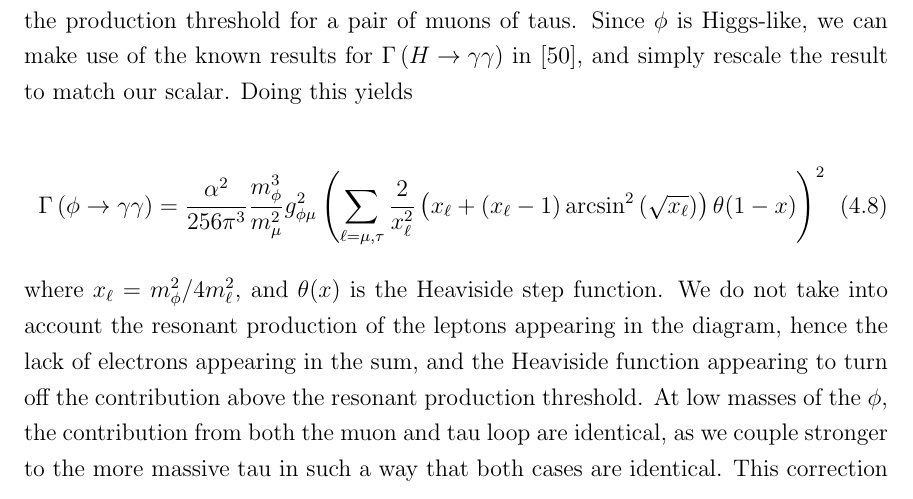
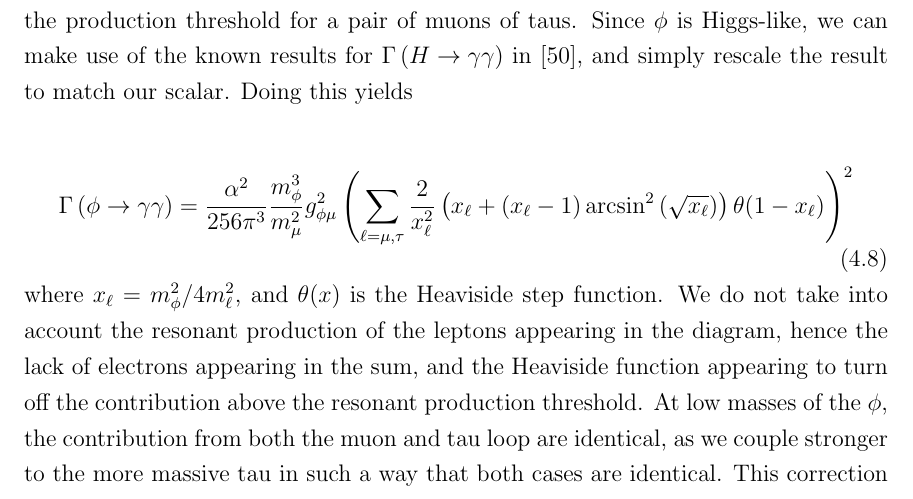
Before and after one commit to drglove/masters-thesis, a LaTeX thesis (thesis.tex, which reads chapters/4/sec_model.tex): part of page 38 of 80, cut so that both start at the same text. Compiled offline with pdfLaTeX.

Commit message:
Model: x -> x_l

```diff
--- a/chapters/4/sec_model.tex
+++ b/chapters/4/sec_model.tex
@@ -99,7 +99,7 @@ Since $\phi$ is Higgs-like, we can make use of the known results for $\Gamma\lef
 Doing this yields
 
 \begin{equation}
-    \Gamma\left(\phi \rightarrow \gamma \gamma\right) = \frac{\alpha^2}{256 \pi^3} \frac{m_\phi^3}{m_\mu^2} g_{\phi \mu}^2 \left( \sum_{\ell = \mu, \tau} \frac{2}{x_\ell^2}\left( x_\ell + (x_\ell-1) \arcsin^2\left( \sqrt{x_\ell} \right) \right) \theta(1-x) \right)^2
+    \Gamma\left(\phi \rightarrow \gamma \gamma\right) = \frac{\alpha^2}{256 \pi^3} \frac{m_\phi^3}{m_\mu^2} g_{\phi \mu}^2 \left( \sum_{\ell = \mu, \tau} \frac{2}{x_\ell^2}\left( x_\ell + (x_\ell-1) \arcsin^2\left( \sqrt{x_\ell} \right) \right) \theta(1-x_\ell) \right)^2
 \end{equation}
 
 \noindent where $x_\ell = m_\phi^2 / 4 m_\ell^2$, and $\theta(x)$ is the Heaviside step function.
```
